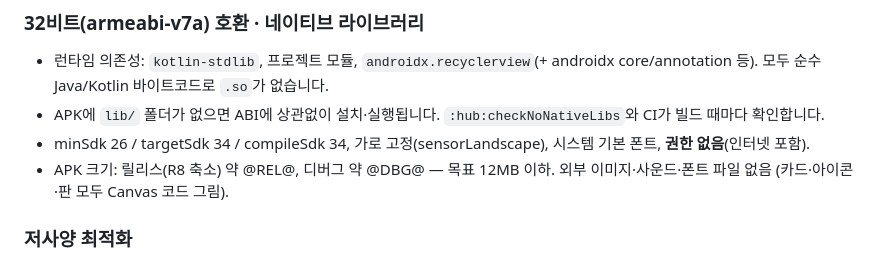
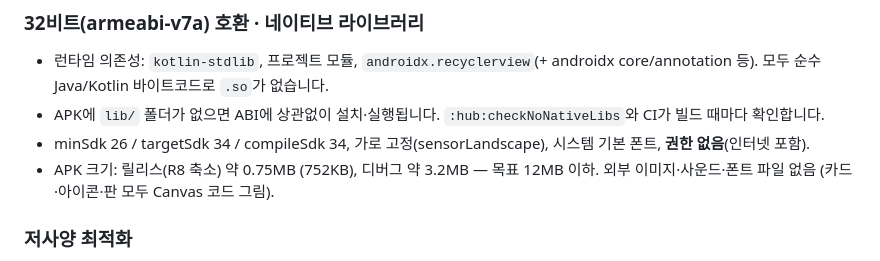
Before and after one commit to sinsiu60/korai, a Markdown page: siwoo-party/README.md, the part around the change. Drawn GitHub-style.

Commit message:
[release] 시우 파티 2.0: 34종 게임 + 파티 존 + 랜덤 설정 + 도구 3종
- 카테고리 탭(보드 5 · 카드·두뇌 8 · 순발력 10 · 손맛·타이밍 4) + 🎉 파티 존 7종 + 🛠️ 도구 3종
- 허브 랜덤 / 파티 랜덤 각자 설정 (게임별 스위치, 연속 방지, 룰렛·슬롯머신)
- 파티 점수 반영·벌칙 켜기/끄기
- 전체 테스트 849개 통과, 릴리스 APK 752KB · lib/ 없음 · 권한 없음

Co-Authored-By: Claude Opus 5.5 <noreply@anthropic.com>
Claude-Session: https://claude.ai/code/session_018rkNDUNWp8qNYp1TLA5wZQ

```diff
--- a/siwoo-party/README.md
+++ b/siwoo-party/README.md
@@ -414,7 +414,7 @@ siwoo-party/
 - 런타임 의존성: `kotlin-stdlib`, 프로젝트 모듈, `androidx.recyclerview`(+ androidx core/annotation 등). 모두 순수 Java/Kotlin 바이트코드로 `.so`가 없습니다.
 - APK에 `lib/` 폴더가 없으면 ABI에 상관없이 설치·실행됩니다. `:hub:checkNoNativeLibs`와 CI가 빌드 때마다 확인합니다.
 - minSdk 26 / targetSdk 34 / compileSdk 34, 가로 고정(sensorLandscape), 시스템 기본 폰트, **권한 없음**(인터넷 포함).
-- APK 크기: 릴리스(R8 축소) 약 @REL@, 디버그 약 @DBG@ — 목표 12MB 이하. 외부 이미지·사운드·폰트 파일 없음 (카드·아이콘·판 모두 Canvas 코드 그림).
+- APK 크기: 릴리스(R8 축소) 약 0.75MB (752KB), 디버그 약 3.2MB — 목표 12MB 이하. 외부 이미지·사운드·폰트 파일 없음 (카드·아이콘·판 모두 Canvas 코드 그림).
 
 ### 저사양 최적화
 - **모든 게임**의 커스텀 View·그림 함수의 onDraw 경로에 객체 생성이 없음을 바이트코드로 확인 (그라데이션·경로·문구는 크기가 바뀔 때만 만듦).
```
